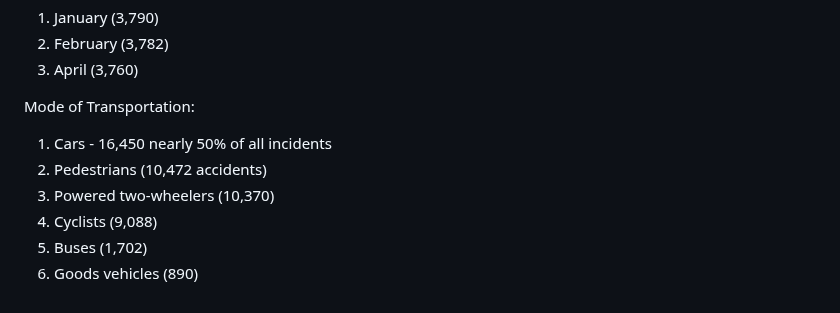
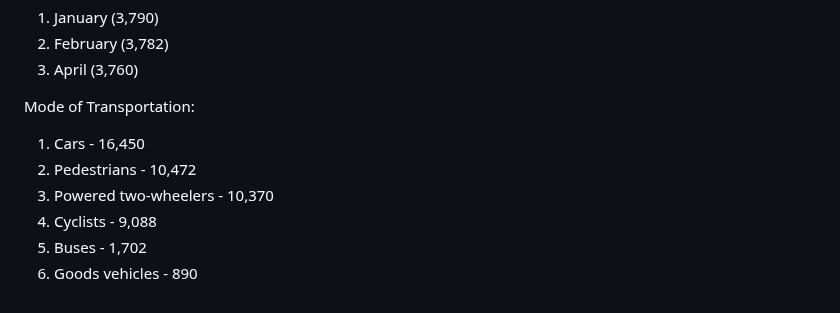
Before and after one commit to tinalina1003/project3-group6, a Markdown page: README.md, the part around the change. GitHub-like rendering.

```diff
--- a/README.md
+++ b/README.md
@@ -111,9 +111,9 @@ The Fewest Accidents in Ascending Order:
 
 Mode of Transportation:
 
-1. Cars - 16,450 nearly 50% of all incidents
-1. Pedestrians (10,472 accidents)
-1. Powered two-wheelers (10,370)
-1. Cyclists (9,088)
-1. Buses (1,702)
-1. Goods vehicles (890)
+1. Cars - 16,450
+1. Pedestrians - 10,472
+1. Powered two-wheelers - 10,370
+1. Cyclists - 9,088
+1. Buses - 1,702
+1. Goods vehicles - 890
```
